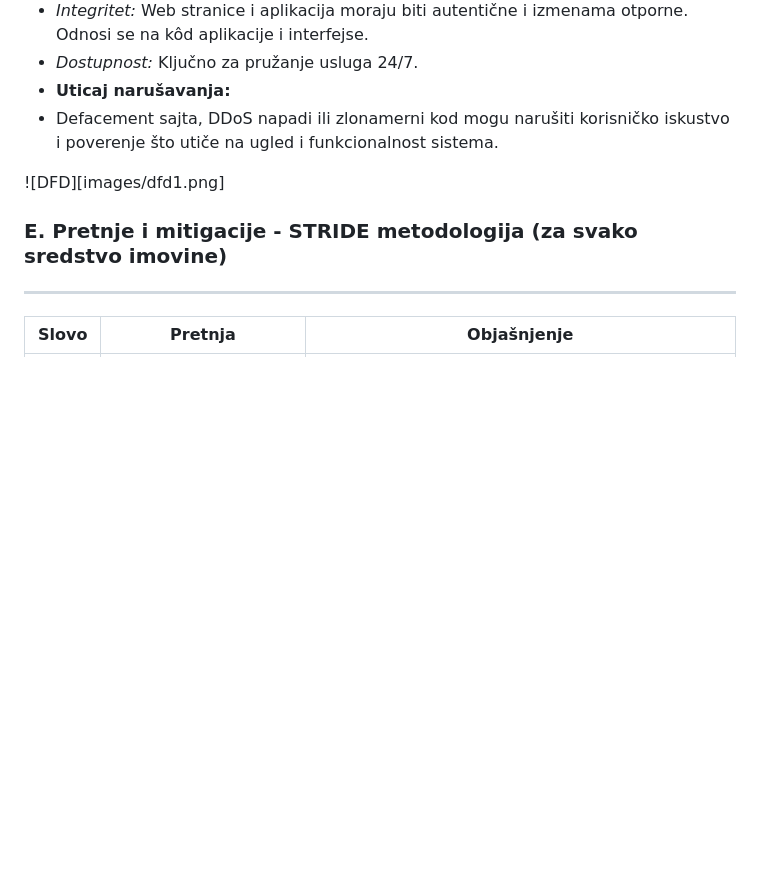
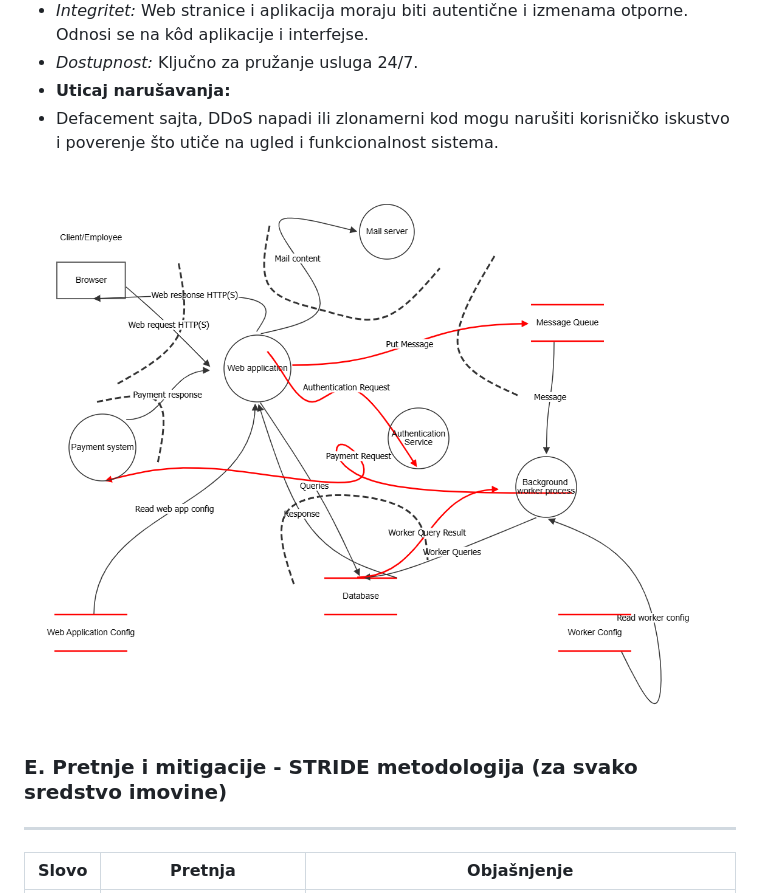
Before and after one commit to marijazhiv/RBS-TEAM-10, a Markdown page: rbs-domaci-2.md, the part around the change. Drawn GitHub-style; blank space fills up the shorter version.

```diff
--- a/rbs-domaci-2.md
+++ b/rbs-domaci-2.md
@@ -148,7 +148,7 @@ U okviru procesa modelovanja pretnji (Threat Modeling), jedan od ključnih korak
 * **Uticaj narušavanja:**
 * Defacement sajta, DDoS napadi ili zlonamerni kod mogu narušiti korisničko iskustvo i poverenje što utiče na ugled i funkcionalnost sistema.
 
-![DFD][images/dfd1.png]
+![DFD](images/dfd1.png)
 
 ### E. Pretnje i mitigacije \- STRIDE metodologija (za svako sredstvo imovine)
 
```
